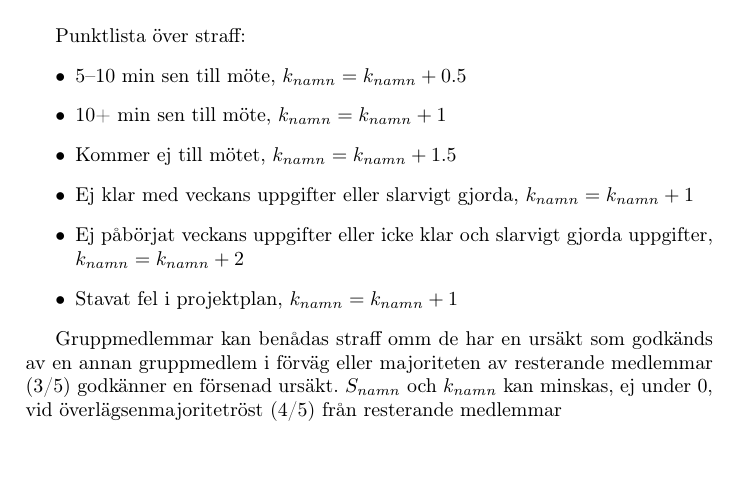
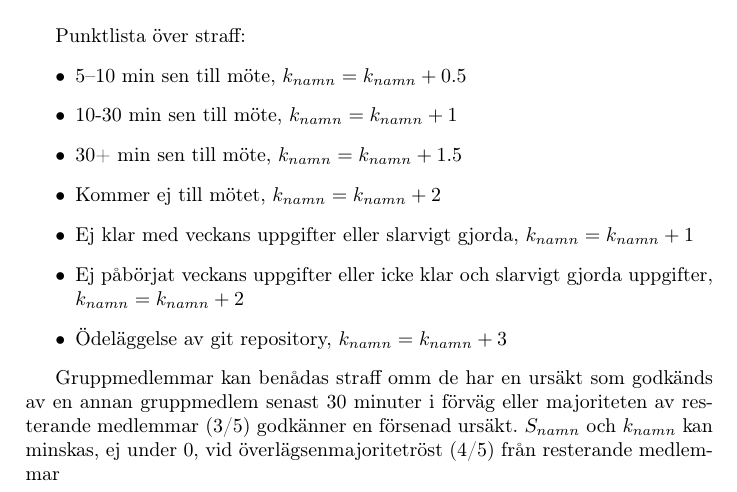
Before and after one commit to athornblom/DAT290-Larmsystem, a LaTeX document (dokumentation/projektplan/projektplan.tex): part of page 7 of 8, cut so that both start at the same text. Compiled offline with pdfLaTeX.

Commit message:
Ändrat spelreglernas straff samt satt tidskrav för ursäkt

```diff
--- a/dokumentation/projektplan/projektplan.tex
+++ b/dokumentation/projektplan/projektplan.tex
@@ -294,14 +294,15 @@ För förhindring av misskötsel i projektgruppen införs ett straffsystem kalla
 Punktlista över straff:
 \begin{itemize}
 	\item 5–10 min sen till möte, $k_{namn} = k_{namn} + 0.5$
-	\item 10+ min sen till möte, $k_{namn} = k_{namn} + 1$
-	\item Kommer ej till mötet, $k_{namn} = k_{namn} + 1.5$
+	\item 10-30 min sen till möte, $k_{namn} = k_{namn} + 1$
+	\item 30+ min sen till möte, $k_{namn} = k_{namn} + 1.5$
+	\item Kommer ej till mötet, $k_{namn} = k_{namn} + 2$
 	\item Ej klar med veckans uppgifter eller slarvigt gjorda, $k_{namn} = k_{namn} + 1$
 	\item Ej påbörjat veckans uppgifter eller icke klar och slarvigt gjorda uppgifter, \indent $k_{namn} = k_{namn} + 2$
-	\item Stavat fel i projektplan, $k_{namn} = k_{namn} + 1$
+	\item Ödeläggelse av git repository, $k_{namn} = k_{namn} + 3$
 \end{itemize}
 \par
-Gruppmedlemmar kan benådas straff omm de har en ursäkt som godkänds av en annan gruppmedlem i förväg eller majoriteten av resterande medlemmar (3/5) godkänner en försenad ursäkt. $S_{namn}$ och $k_{namn}$ kan minskas, ej under 0, vid överlägsenmajoritetröst (4/5) från resterande medlemmar
+Gruppmedlemmar kan benådas straff omm de har en ursäkt som godkänds av en annan gruppmedlem senast 30 minuter i förväg eller majoriteten av resterande medlemmar (3/5) godkänner en försenad ursäkt. $S_{namn}$ och $k_{namn}$ kan minskas, ej under 0, vid överlägsenmajoritetröst (4/5) från resterande medlemmar
 
 
 
```
